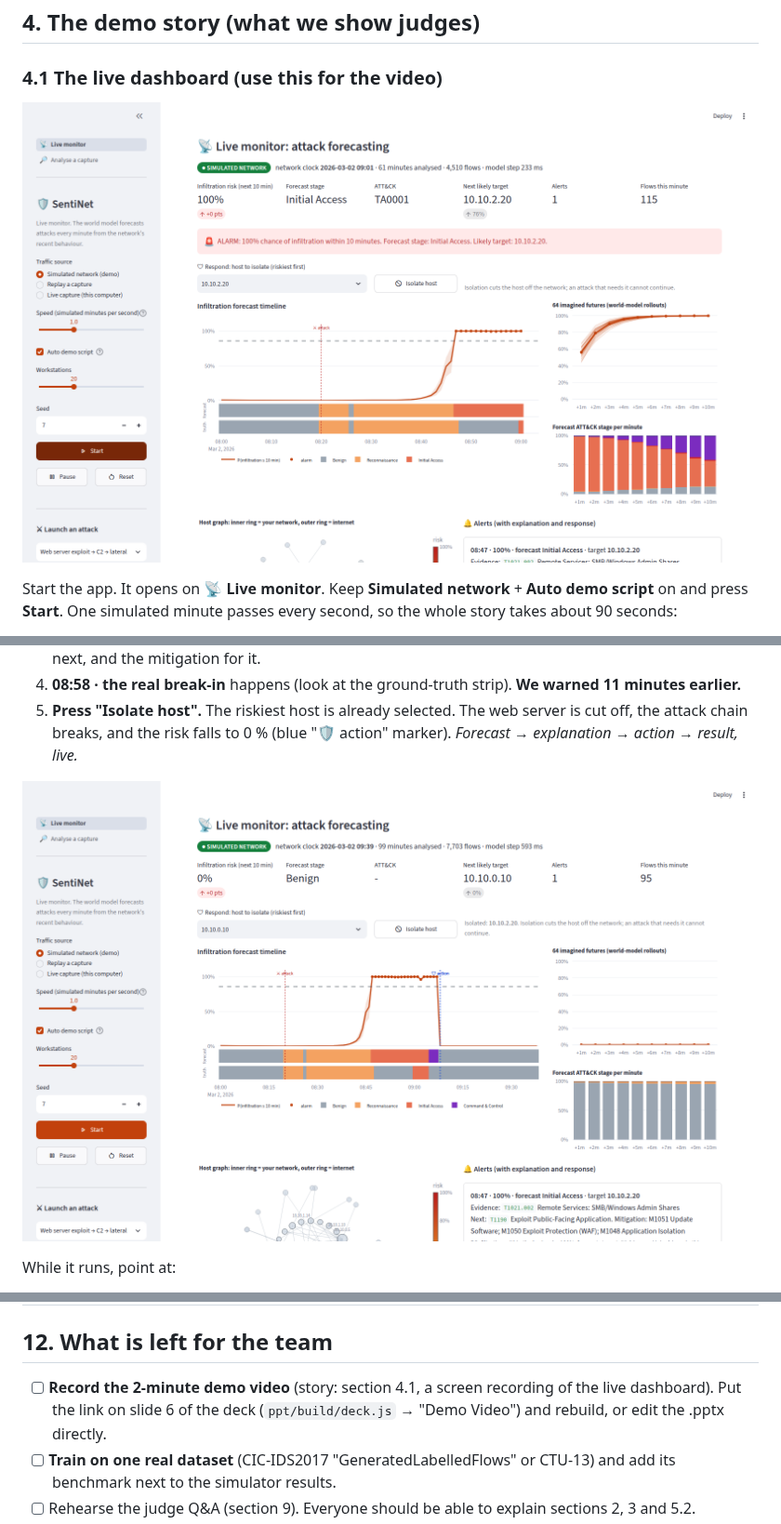
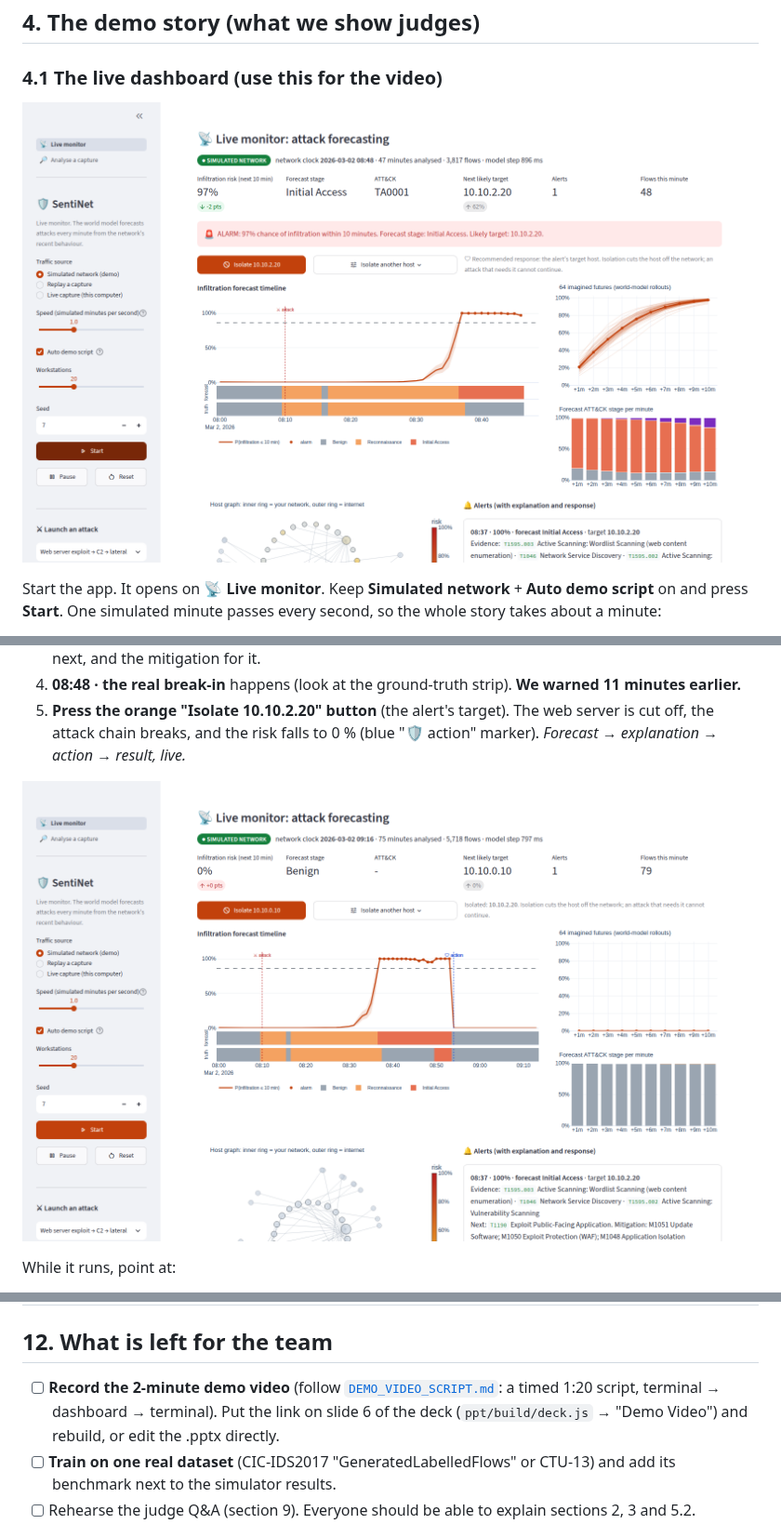
Before and after one commit to Daryl-69/SentiNet, a Markdown page: docs/SentiNet_Explained.md, 3 parts joined by grey strips. Shown at 93% size. Rendered like a GitHub page; pictures changed too: docs/img/live_isolated.png, docs/img/live_top.png.

```diff
--- a/docs/SentiNet_Explained.md
+++ b/docs/SentiNet_Explained.md
@@ -70,5 +70,5 @@ flowchart LR
 ![Live monitor](img/live_top.png)
 
 Start the app. It opens on **📡 Live monitor**. Keep **Simulated network** + **Auto demo script** on and press
-**Start**. One simulated minute passes every second, so the whole story takes about 90 seconds:
+**Start**. One simulated minute passes every second, so the whole story takes about a minute:
 
@@ -80,7 +80,7 @@ Start the app. It opens on **📡 Live monitor**. Keep **Simulated network** + *
    10.10.2.20 (the web server). The alert explains itself: ATT&CK evidence, the technique expected next, and the
    mitigation for it.
-4. **08:58 · the real break-in** happens (look at the ground-truth strip). **We warned 11 minutes earlier.**
-5. **Press "Isolate host".** The riskiest host is already selected. The web server is cut off, the attack chain
+4. **08:48 · the real break-in** happens (look at the ground-truth strip). **We warned 11 minutes earlier.**
+5. **Press the orange "Isolate 10.10.2.20" button** (the alert's target). The web server is cut off, the attack chain
    breaks, and the risk falls to 0 % (blue "🛡 action" marker). *Forecast → explanation → action → result, live.*
 
 ![After isolation](img/live_isolated.png)
@@ -334,7 +334,7 @@ For the command line, see the [README](../README.md).
 
 ## 12. What is left for the team
 
-- [ ] **Record the 2-minute demo video** (story: section 4.1, a screen recording of the live dashboard). Put the link on slide 6 of the deck (`ppt/build/deck.js` →
+- [ ] **Record the 2-minute demo video** (follow [`DEMO_VIDEO_SCRIPT.md`](DEMO_VIDEO_SCRIPT.md): a timed 1:20 script, terminal → dashboard → terminal). Put the link on slide 6 of the deck (`ppt/build/deck.js` →
       "Demo Video") and rebuild, or edit the .pptx directly.
 - [ ] **Train on one real dataset** (CIC-IDS2017 "GeneratedLabelledFlows" or CTU-13) and add its benchmark next to the
       simulator results.
```
Also changed, not shown: other parts of docs/SentiNet_Explained.md (+4 -3 lines), README.md (+10 -6 lines), docs/DEMO_VIDEO_SCRIPT.md (added, +64 -0 lines), docs/img/live_bottom.png, docs/img/live_middle.png, 11 other files.
